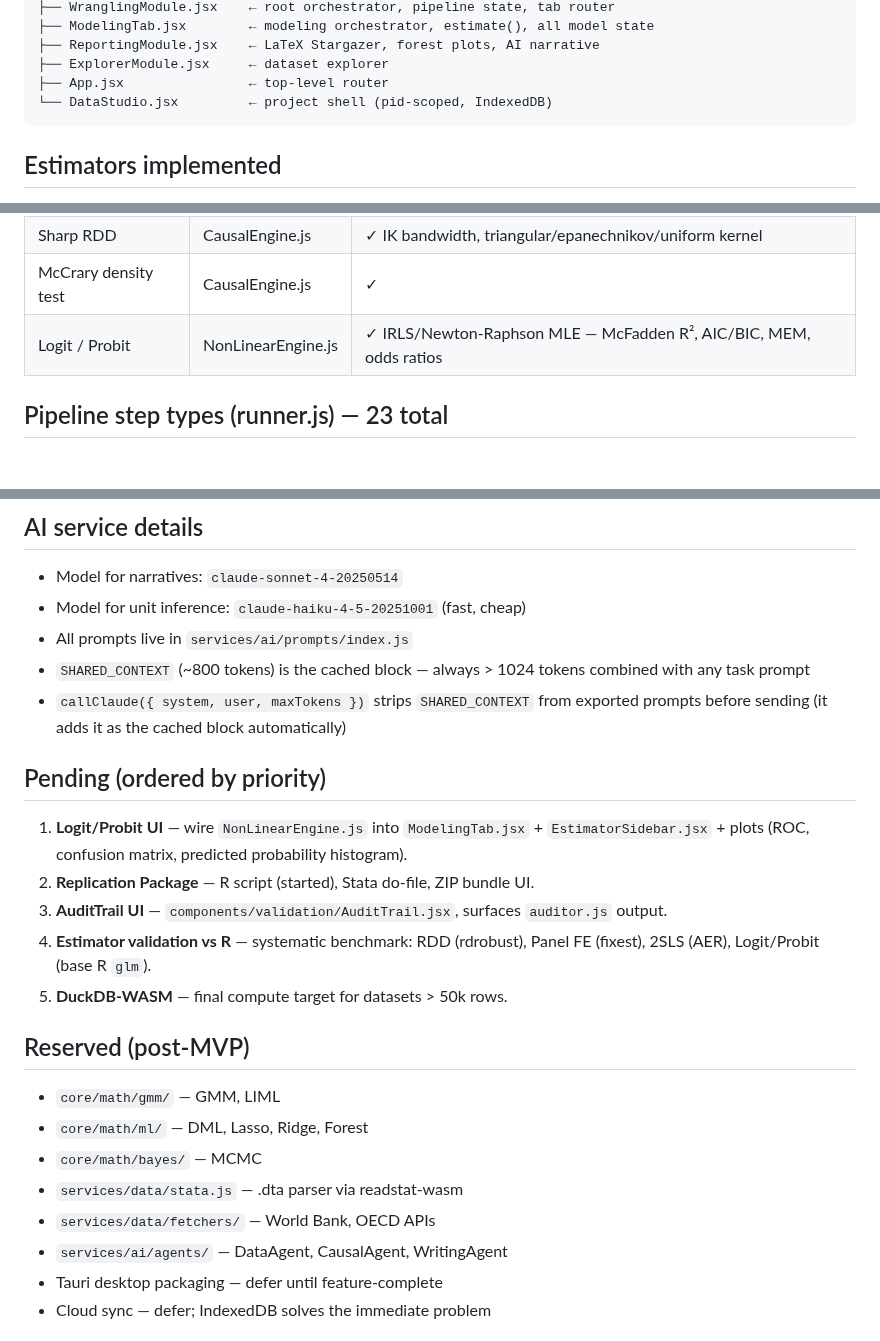
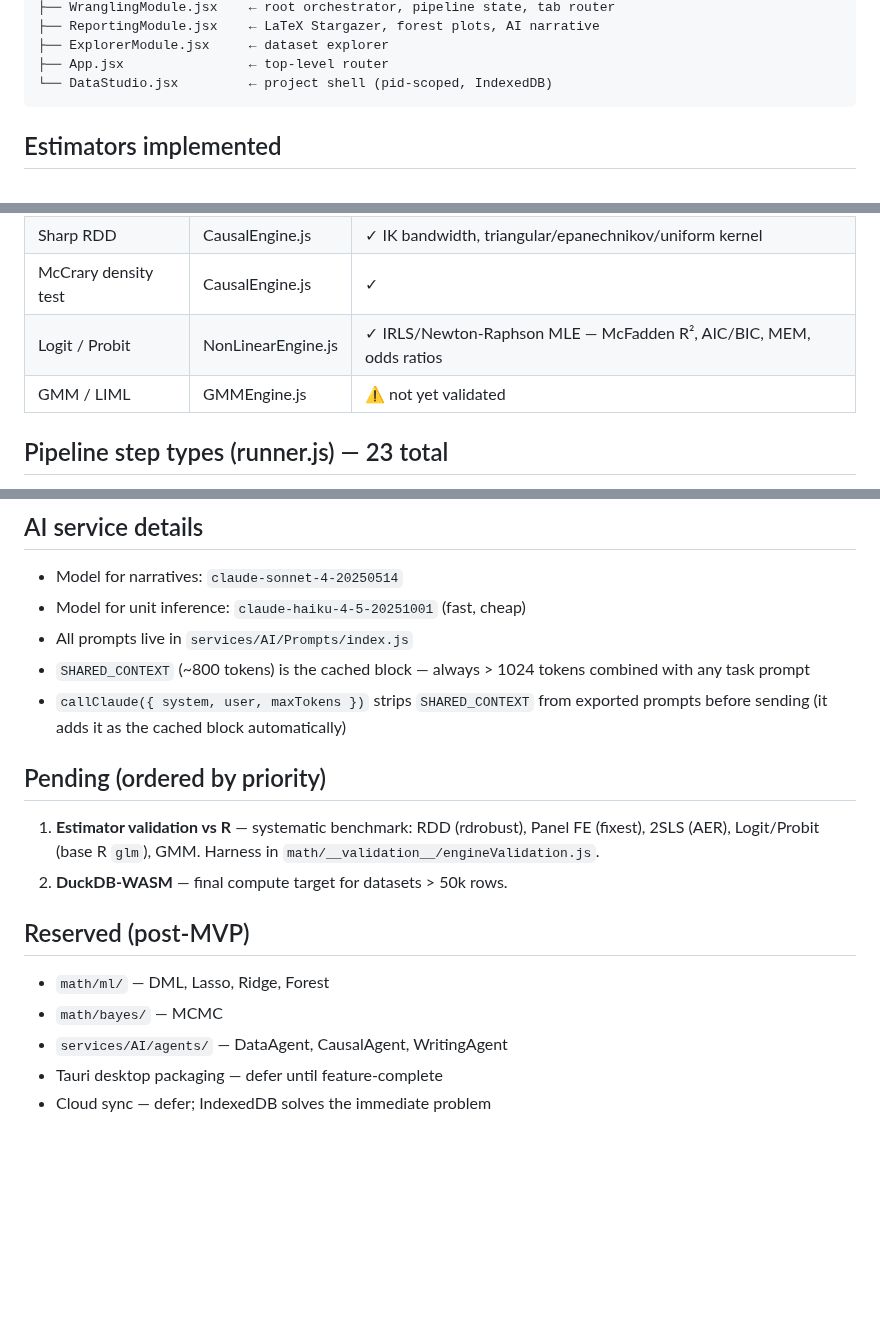
Before and after one commit to 1francom/econsolver, a Markdown page: CLAUDE.md, 3 parts joined by grey strips. Rendered like a GitHub page; blank space fills up the shorter version.

```diff
--- a/CLAUDE.md
+++ b/CLAUDE.md
@@ -81,5 +110,4 @@ src/
 ├── WranglingModule.jsx    ← root orchestrator, pipeline state, tab router
-├── ModelingTab.jsx        ← modeling orchestrator, estimate(), all model state
 ├── ReportingModule.jsx    ← LaTeX Stargazer, forest plots, AI narrative
 ├── ExplorerModule.jsx     ← dataset explorer
 ├── App.jsx                ← top-level router
@@ -99,6 +127,7 @@ src/
 | Sharp RDD | CausalEngine.js | ✓ IK bandwidth, triangular/epanechnikov/uniform kernel |
 | McCrary density test | CausalEngine.js | ✓ |
 | Logit / Probit | NonLinearEngine.js | ✓ IRLS/Newton-Raphson MLE — McFadden R², AIC/BIC, MEM, odds ratios |
+| GMM / LIML | GMMEngine.js | ⚠ not yet validated |
 
 ## Pipeline step types (runner.js) — 23 total
 Cleaning: `rename, drop, filter, drop_na, fill_na, fill_na_grouped, type_cast, quickclean, recode, normalize_cats, winz, trim_outliers, flag_outliers, extract_regex, ai_tr`
@@ -119,24 +148,18 @@ Merge: `join, append`
 ## AI service details
 - Model for narratives: `claude-sonnet-4-20250514`
 - Model for unit inference: `claude-haiku-4-5-20251001` (fast, cheap)
-- All prompts live in `services/ai/prompts/index.js`
+- All prompts live in `services/AI/Prompts/index.js`
 - `SHARED_CONTEXT` (~800 tokens) is the cached block — always > 1024 tokens combined with any task prompt
 - `callClaude({ system, user, maxTokens })` strips `SHARED_CONTEXT` from exported prompts before sending (it adds it as the cached block automatically)
 
 ## Pending (ordered by priority)
-1. **Logit/Probit UI** — wire `NonLinearEngine.js` into `ModelingTab.jsx` + `EstimatorSidebar.jsx` + plots (ROC, confusion matrix, predicted probability histogram).
-2. **Replication Package** — R script (started), Stata do-file, ZIP bundle UI.
-3. **AuditTrail UI** — `components/validation/AuditTrail.jsx`, surfaces `auditor.js` output.
-4. **Estimator validation vs R** — systematic benchmark: RDD (rdrobust), Panel FE (fixest), 2SLS (AER), Logit/Probit (base R `glm`).
-5. **DuckDB-WASM** — final compute target for datasets > 50k rows.
+1. **Estimator validation vs R** — systematic benchmark: RDD (rdrobust), Panel FE (fixest), 2SLS (AER), Logit/Probit (base R `glm`), GMM. Harness in `math/__validation__/engineValidation.js`.
+2. **DuckDB-WASM** — final compute target for datasets > 50k rows.
 
 ## Reserved (post-MVP)
-- `core/math/gmm/` — GMM, LIML
-- `core/math/ml/` — DML, Lasso, Ridge, Forest
-- `core/math/bayes/` — MCMC
-- `services/data/stata.js` — .dta parser via readstat-wasm
-- `services/data/fetchers/` — World Bank, OECD APIs
-- `services/ai/agents/` — DataAgent, CausalAgent, WritingAgent
+- `math/ml/` — DML, Lasso, Ridge, Forest
+- `math/bayes/` — MCMC
+- `services/AI/agents/` — DataAgent, CausalAgent, WritingAgent
 - Tauri desktop packaging — defer until feature-complete
 - Cloud sync — defer; IndexedDB solves the immediate problem
 
```
Also changed, not shown: other parts of CLAUDE.md (+51 -22 lines).
